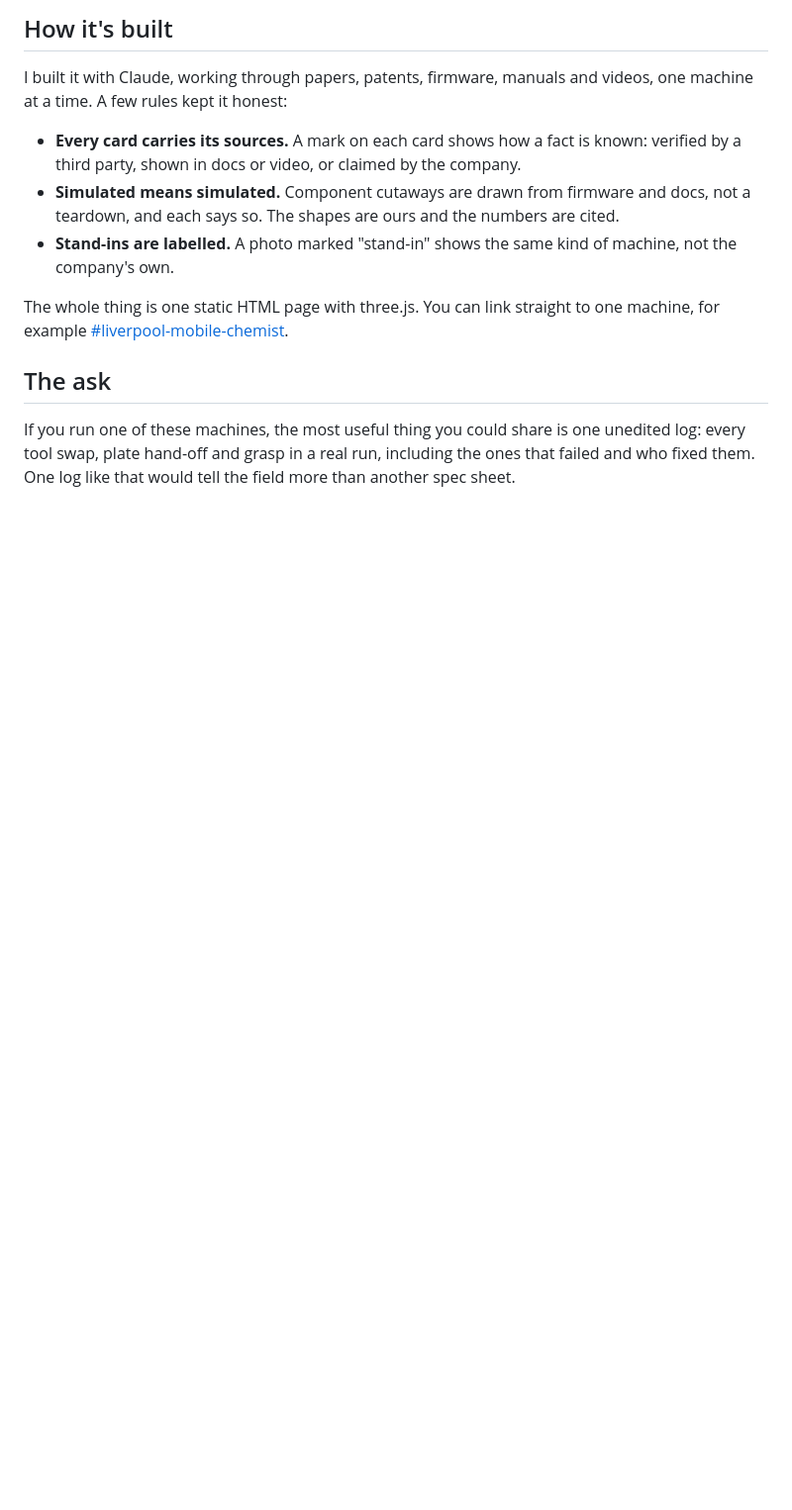
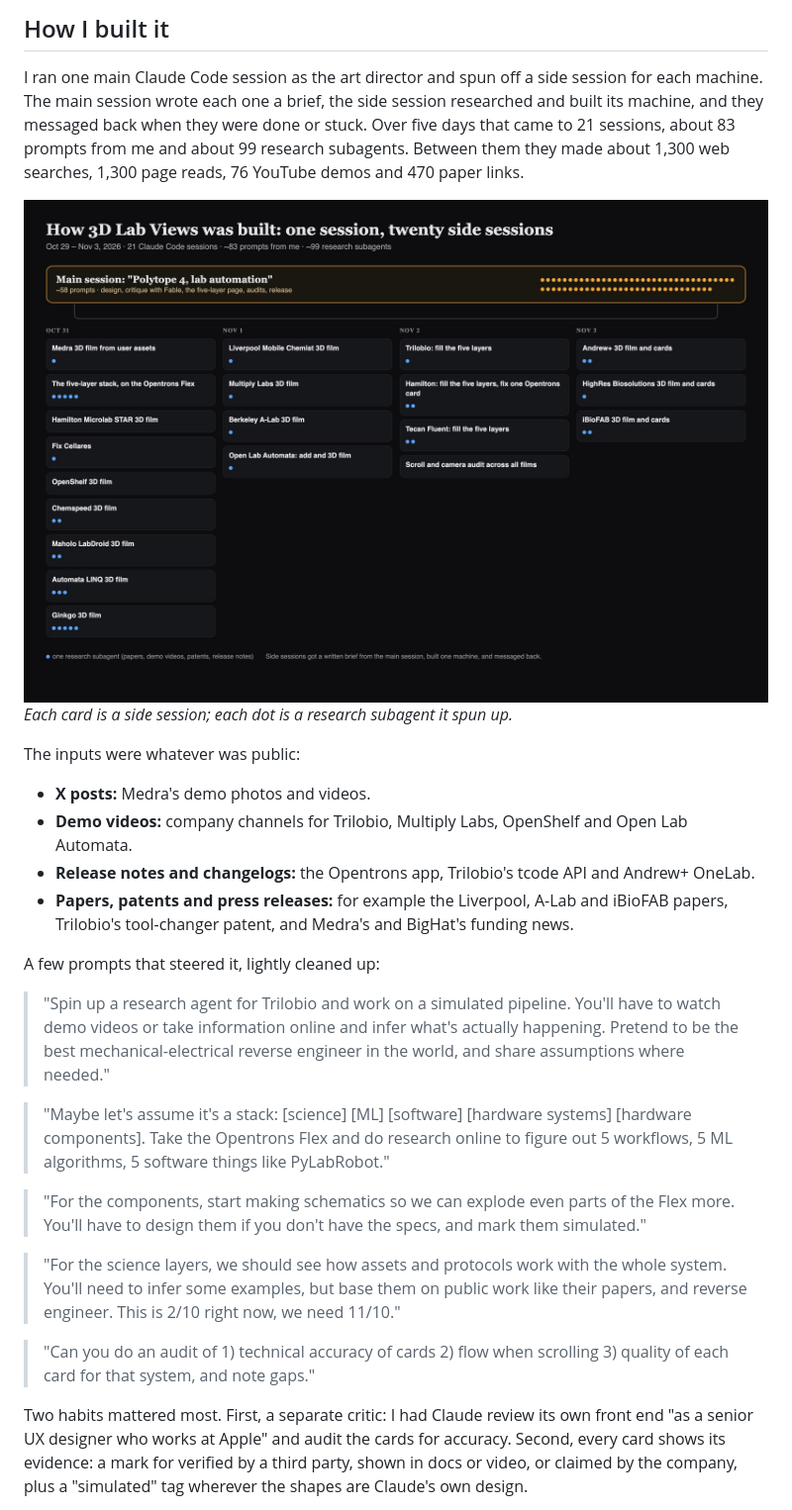
Before and after one commit to michaelraspuzzi/memos, a Markdown page: memos/3d-lab-views.md, the part around one of its changes. Shown at 99% size. Rendered like a GitHub page; pictures changed too: memos/assets/3d-lab-views/sessions.jpg (added); blank space fills up the shorter version.

```diff
--- a/memos/3d-lab-views.md
+++ b/memos/3d-lab-views.md
@@ -54,14 +43,29 @@ The few numbers that do exist come from academic labs (A-Lab, Maholo, Liverpool)
 
-## How it's built
+## How I built it
 
-I built it with Claude, working through papers, patents, firmware, manuals and videos, one machine at a time. A few rules kept it honest:
+I ran one main Claude Code session as the art director and spun off a side session for each machine. The main session wrote each one a brief, the side session researched and built its machine, and they messaged back when they were done or stuck. Over five days that came to 21 sessions, about 83 prompts from me and about 99 research subagents. Between them they made about 1,300 web searches, 1,300 page reads, 76 YouTube demos and 470 paper links.
 
-- **Every card carries its sources.** A mark on each card shows how a fact is known: verified by a third party, shown in docs or video, or claimed by the company.
-- **Simulated means simulated.** Component cutaways are drawn from firmware and docs, not a teardown, and each says so. The shapes are ours and the numbers are cited.
-- **Stand-ins are labelled.** A photo marked "stand-in" shows the same kind of machine, not the company's own.
+![One main session and twenty side sessions, by day](assets/3d-lab-views/sessions.jpg)
+*Each card is a side session; each dot is a research subagent it spun up.*
 
-The whole thing is one static HTML page with three.js. You can link straight to one machine, for example [#liverpool-mobile-chemist](https://michaelraspuzzi.github.io/labautomationin3d/#liverpool-mobile-chemist).
+The inputs were whatever was public:
 
-## The ask
+- **X posts:** Medra's demo photos and videos.
+- **Demo videos:** company channels for Trilobio, Multiply Labs, OpenShelf and Open Lab Automata.
+- **Release notes and changelogs:** the Opentrons app, Trilobio's tcode API and Andrew+ OneLab.
+- **Papers, patents and press releases:** for example the Liverpool, A-Lab and iBioFAB papers, Trilobio's tool-changer patent, and Medra's and BigHat's funding news.
 
-If you run one of these machines, the most useful thing you could share is one unedited log: every tool swap, plate hand-off and grasp in a real run, including the ones that failed and who fixed them. One log like that would tell the field more than another spec sheet.
+A few prompts that steered it, lightly cleaned up:
+
+> "Spin up a research agent for Trilobio and work on a simulated pipeline. You'll have to watch demo videos or take information online and infer what's actually happening. Pretend to be the best mechanical-electrical reverse engineer in the world, and share assumptions where needed."
+
+> "Maybe let's assume it's a stack: [science] [ML] [software] [hardware systems] [hardware components]. Take the Opentrons Flex and do research online to figure out 5 workflows, 5 ML algorithms, 5 software things like PyLabRobot."
+
+> "For the components, start making schematics so we can explode even parts of the Flex more. You'll have to design them if you don't have the specs, and mark them simulated."
+
+> "For the science layers, we should see how assets and protocols work with the whole system. You'll need to infer some examples, but base them on public work like their papers, and reverse engineer. This is 2/10 right now, we need 11/10."
+
+> "Can you do an audit of 1) technical accuracy of cards 2) flow when scrolling 3) quality of each card for that system, and note gaps."
+
+Two habits mattered most. First, a separate critic: I had Claude review its own front end "as a senior UX designer who works at Apple" and audit the cards for accuracy. Second, every card shows its evidence: a mark for verified by a third party, shown in docs or video, or claimed by the company, plus a "simulated" tag wherever the shapes are Claude's own design.
+
```
Also changed, not shown: other parts of memos/3d-lab-views.md (+37 -42 lines), README.md (+1 -1 lines), memos/assets/3d-lab-views/five-layers.jpg (added), 5 other files.
